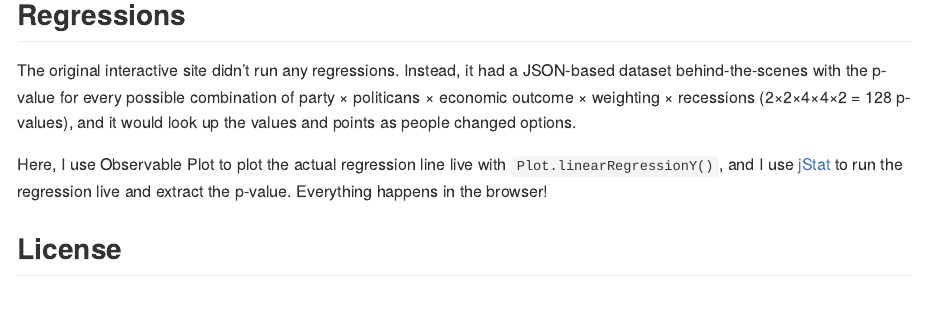
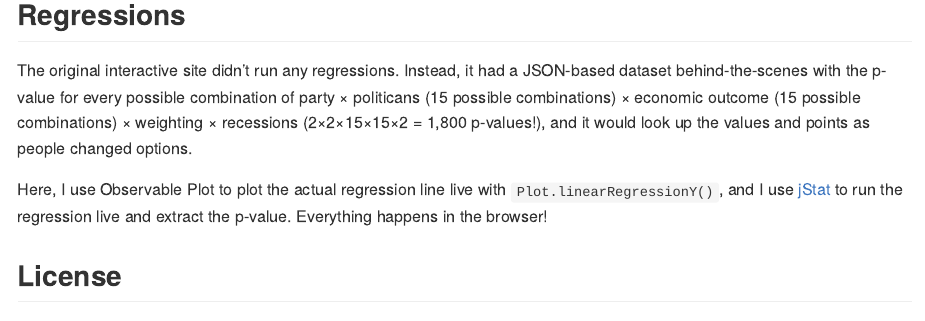
Before and after one commit to andrewheiss/hack-your-way, a Quarto document (README.qmd): the page in a window 1100 px wide, from 2720 px down. The pictures show the output file README.md that the author committed with the source, drawn offline in the style of GitHub.

Commit message:
Update number of combinations

```diff
--- a/README.qmd
+++ b/README.qmd
@@ -84,7 +84,7 @@ And theirs—it's the same!
 
 ## Regressions
 
-The original interactive site didn't run any regressions. Instead, it had a JSON-based dataset behind-the-scenes with the p-value for every possible combination of party × politicans × economic outcome × weighting × recessions (2×2×4×4×2 = 128 p-values), and it would look up the values and points as people changed options.
+The original interactive site didn't run any regressions. Instead, it had a JSON-based dataset behind-the-scenes with the p-value for every possible combination of party × politicans (15 possible combinations) × economic outcome (15 possible combinations) × weighting × recessions (2×2×15×15×2 = 1,800 p-values!), and it would look up the values and points as people changed options.
 
 Here, I use Observable Plot to plot the actual regression line live with `Plot.linearRegressionY()`, and I use [jStat](https://jstat.github.io/) to run the regression live and extract the p-value. Everything happens in the browser!
 
```
Also changed, not shown: README.md.
